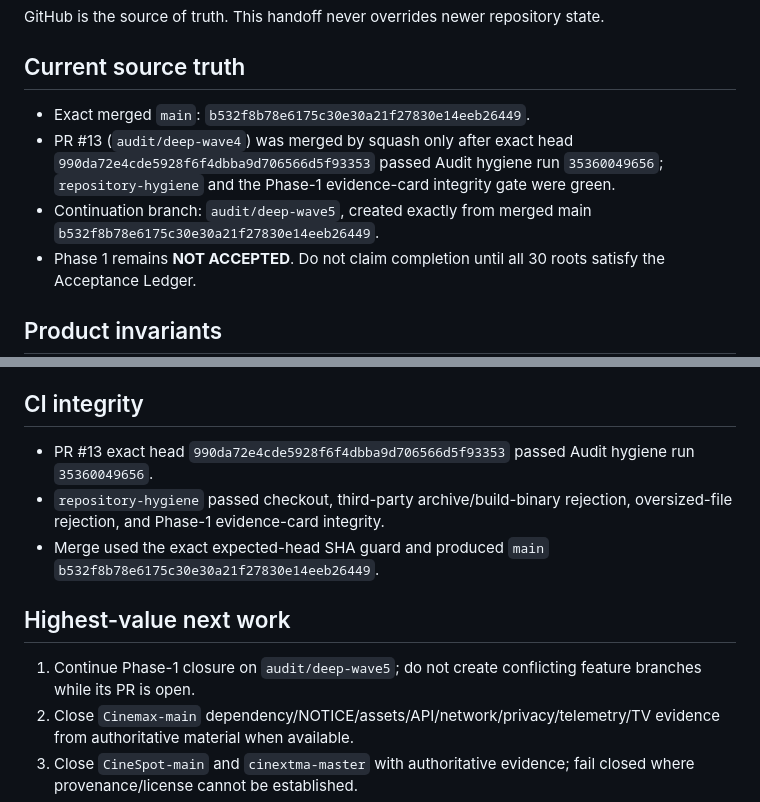
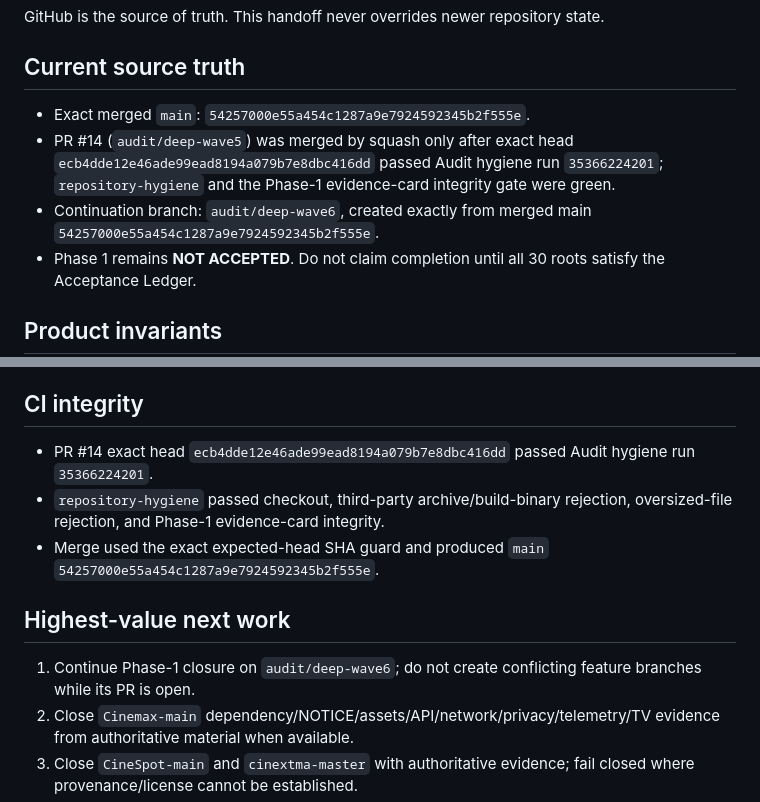
Before and after one commit to theeb1230-dot/4EB_TV-, a Markdown page: docs/AUTONOMOUS_DEVELOPMENT_STATE.md, 2 parts joined by grey strips. Rendered like a GitHub page.

Commit message:
docs: advance autonomous state after wave 5 merge

```diff
--- a/docs/AUTONOMOUS_DEVELOPMENT_STATE.md
+++ b/docs/AUTONOMOUS_DEVELOPMENT_STATE.md
@@ -3,9 +3,9 @@
 GitHub is the source of truth. This handoff never overrides newer repository state.
 
 ## Current source truth
-- Exact merged `main`: `b532f8b78e6175c30e30a21f27830e14eeb26449`.
-- PR #13 (`audit/deep-wave4`) was merged by squash only after exact head `990da72e4cde5928f6f4dbba9d706566d5f93353` passed Audit hygiene run `35360049656`; `repository-hygiene` and the Phase-1 evidence-card integrity gate were green.
-- Continuation branch: `audit/deep-wave5`, created exactly from merged main `b532f8b78e6175c30e30a21f27830e14eeb26449`.
+- Exact merged `main`: `54257000e55a454c1287a9e7924592345b2f555e`.
+- PR #14 (`audit/deep-wave5`) was merged by squash only after exact head `ecb4dde12e46ade99ead8194a079b7e8dbc416dd` passed Audit hygiene run `35366224201`; `repository-hygiene` and the Phase-1 evidence-card integrity gate were green.
+- Continuation branch: `audit/deep-wave6`, created exactly from merged main `54257000e55a454c1287a9e7924592345b2f555e`.
 - Phase 1 remains **NOT ACCEPTED**. Do not claim completion until all 30 roots satisfy the Acceptance Ledger.
 
 ## Product invariants
@@ -28,12 +28,12 @@ Evidence-complete roots currently include `ProxyFill-main`, `CinemaPress-master`
 `Cinemax-main` remains `DEEP_AUDIT_PARTIAL / REFERENCE_ELIGIBLE`: authoritative evidence establishes Android/Kotlin/Compose modular architecture, Apache-2.0 root license, Room/DataStore/Hilt/network/design-system modules and baseline-profile tooling, but dependency/NOTICE/assets/API terms, exact SDK compatibility, telemetry/ads, TV/D-pad and network-contract closure remain outstanding. No player module was identified, so Cinemax is not admitted as a playback-engine source.
 
 ## CI integrity
-- PR #13 exact head `990da72e4cde5928f6f4dbba9d706566d5f93353` passed Audit hygiene run `35360049656`.
+- PR #14 exact head `ecb4dde12e46ade99ead8194a079b7e8dbc416dd` passed Audit hygiene run `35366224201`.
 - `repository-hygiene` passed checkout, third-party archive/build-binary rejection, oversized-file rejection, and Phase-1 evidence-card integrity.
-- Merge used the exact expected-head SHA guard and produced `main` `b532f8b78e6175c30e30a21f27830e14eeb26449`.
+- Merge used the exact expected-head SHA guard and produced `main` `54257000e55a454c1287a9e7924592345b2f555e`.
 
 ## Highest-value next work
-1. Continue Phase-1 closure on `audit/deep-wave5`; do not create conflicting feature branches while its PR is open.
+1. Continue Phase-1 closure on `audit/deep-wave6`; do not create conflicting feature branches while its PR is open.
 2. Close `Cinemax-main` dependency/NOTICE/assets/API/network/privacy/telemetry/TV evidence from authoritative material when available.
 3. Close `CineSpot-main` and `cinextma-master` with authoritative evidence; fail closed where provenance/license cannot be established.
 4. Continue AIOStreams authoritative blob/privacy/telemetry closure without importing proxy/IP-bypass/torrent/debrid/media-relay behavior.
```
